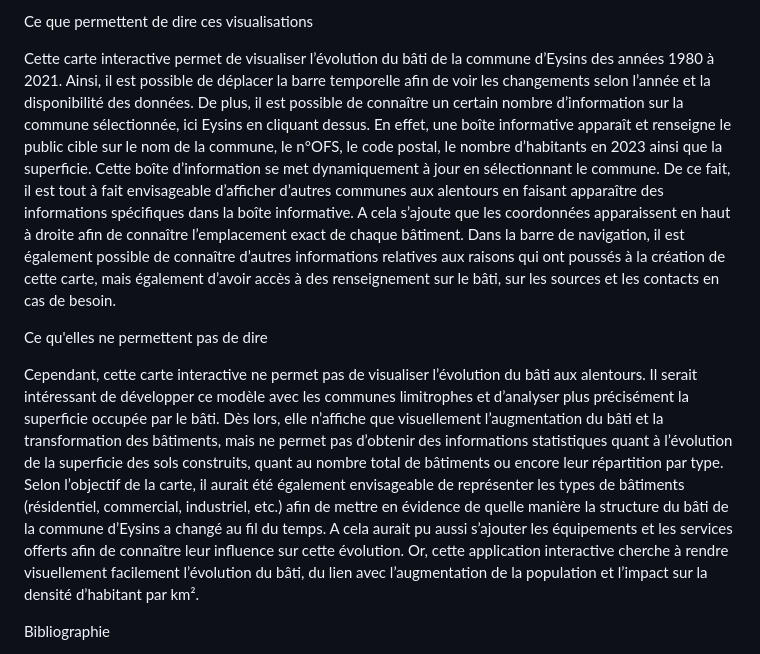
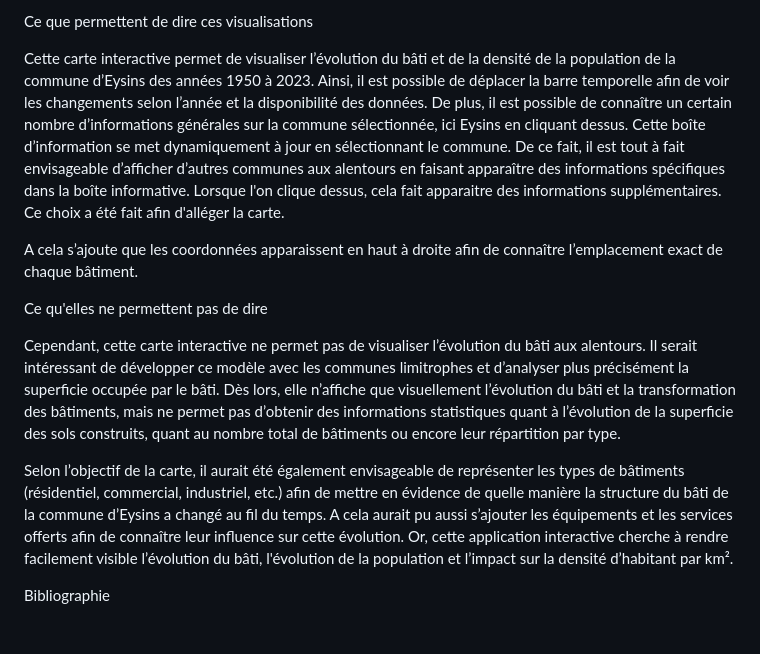
Before and after one commit to AlexiaKurz/Projet_Kurz_Alexia_evolution_eysins, a Markdown page: README.md, the part around one of its changes. Rendered like a GitHub page.

```diff
--- a/README.md
+++ b/README.md
@@ -59,14 +65,15 @@ Ainsi, ce tableau de bord et cette carte interactive permettent aux utilisateurs
 
 Ce que permettent de dire ces visualisations
 
-Cette carte interactive permet de visualiser l’évolution du bâti de la commune d’Eysins des années 1980 à 2021. Ainsi, il est possible de déplacer la barre temporelle afin de voir les changements selon l’année et la disponibilité des données. De plus, il est possible de connaître un certain nombre d’information sur la commune sélectionnée, ici Eysins en cliquant dessus. En effet, une boîte informative apparaît et renseigne le public cible sur le nom de la commune, le n°OFS, le code postal, le nombre d’habitants en 2023 ainsi que la superficie. Cette boîte d’information se met dynamiquement à jour en sélectionnant le commune. De ce fait, il est tout à fait envisageable d’afficher d’autres communes aux alentours en faisant apparaître des informations spécifiques dans la boîte informative.
+Cette carte interactive permet de visualiser l’évolution du bâti et de la densité de la population de la commune d’Eysins des années 1950 à 2023. Ainsi, il est possible de déplacer la barre temporelle afin de voir les changements selon l’année et la disponibilité des données. De plus, il est possible de connaître un certain nombre d’informations générales sur la commune sélectionnée, ici Eysins en cliquant dessus.  Cette boîte d’information se met dynamiquement à jour en sélectionnant le commune. De ce fait, il est tout à fait envisageable d’afficher d’autres communes aux alentours en faisant apparaître des informations spécifiques dans la boîte informative. Lorsque l'on clique dessus, cela fait apparaitre des informations supplémentaires. Ce choix a été fait afin d'alléger la carte.
+
 A cela s’ajoute que les coordonnées apparaissent en haut à droite afin de connaître l’emplacement exact de chaque bâtiment.
-Dans la barre de navigation, il est également possible de connaître d’autres informations relatives aux raisons qui ont poussés à la création de cette carte, mais également d’avoir accès à des renseignement sur le bâti, sur les sources et les contacts en cas de besoin.
 
 Ce qu'elles ne permettent pas de dire
 
-Cependant, cette carte interactive ne permet pas de visualiser l’évolution du bâti aux alentours. Il serait intéressant de développer ce modèle avec les communes limitrophes et d’analyser plus précisément la superficie occupée par le bâti. Dès lors, elle n’affiche que visuellement l’augmentation du bâti et la transformation des bâtiments, mais ne permet pas d’obtenir des informations statistiques quant à l’évolution de la superficie des sols construits, quant au nombre total de bâtiments ou encore leur répartition par type.
-Selon l’objectif de la carte, il aurait été également envisageable de représenter les types de bâtiments (résidentiel, commercial, industriel, etc.) afin de mettre en évidence de quelle manière la structure du bâti de la commune d’Eysins a changé au fil du temps. A cela aurait pu aussi s’ajouter les équipements et les services offerts afin de connaître leur influence sur cette évolution. Or, cette application interactive cherche à rendre visuellement facilement l’évolution du bâti, du lien avec l’augmentation de la population et l’impact sur la densité d’habitant par km².
+Cependant, cette carte interactive ne permet pas de visualiser l’évolution du bâti aux alentours. Il serait intéressant de développer ce modèle avec les communes limitrophes et d’analyser plus précisément la superficie occupée par le bâti. Dès lors, elle n’affiche que visuellement l’évolution du bâti et la transformation des bâtiments, mais ne permet pas d’obtenir des informations statistiques quant à l’évolution de la superficie des sols construits, quant au nombre total de bâtiments ou encore leur répartition par type.
+
+Selon l’objectif de la carte, il aurait été également envisageable de représenter les types de bâtiments (résidentiel, commercial, industriel, etc.) afin de mettre en évidence de quelle manière la structure du bâti de la commune d’Eysins a changé au fil du temps. A cela aurait pu aussi s’ajouter les équipements et les services offerts afin de connaître leur influence sur cette évolution. Or, cette application interactive cherche à rendre facilement visible l’évolution du bâti, l'évolution de la population et l’impact sur la densité d’habitant par km².
 
 
 Bibliographie
```
Also changed, not shown: other parts of README.md (+23 -17 lines).
